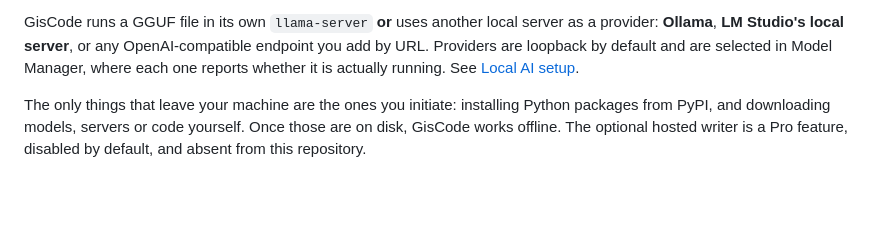
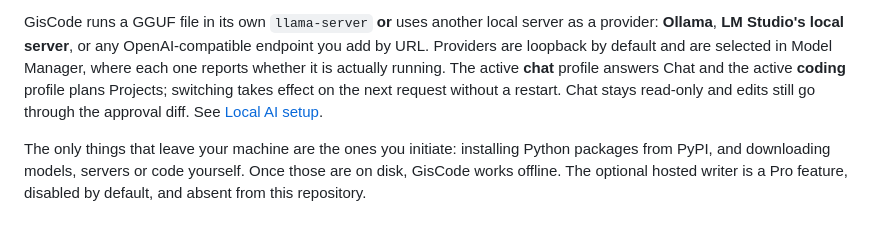
Before and after one commit to Jusoor-LLC/GisCode-Core, a Markdown page: README.md, the part around the change. GitHub-like rendering; blank space fills up the shorter version.

```diff
--- a/README.md
+++ b/README.md
@@ -104,7 +104,10 @@ GisCode runs a GGUF file in its own `llama-server` **or** uses another local
 server as a provider: **Ollama**, **LM Studio's local server**, or any
 OpenAI-compatible endpoint you add by URL. Providers are loopback by default and
 are selected in Model Manager, where each one reports whether it is actually
-running. See [Local AI setup](docs/LOCAL_AI_SETUP.md).
+running. The active **chat** profile answers Chat and the active **coding**
+profile plans Projects; switching takes effect on the next request without a
+restart. Chat stays read-only and edits still go through the approval diff. See
+[Local AI setup](docs/LOCAL_AI_SETUP.md).
 
 The only things that leave your machine are the ones you initiate: installing
 Python packages from PyPI, and downloading models, servers or code yourself.
```
Also changed, not shown: docs/LOCAL_AI_SETUP.md (+39 -11 lines), docs/USER_GUIDE.md (+24 -4 lines), docs/images/chat-selected-model.png (added), 9 other files.
